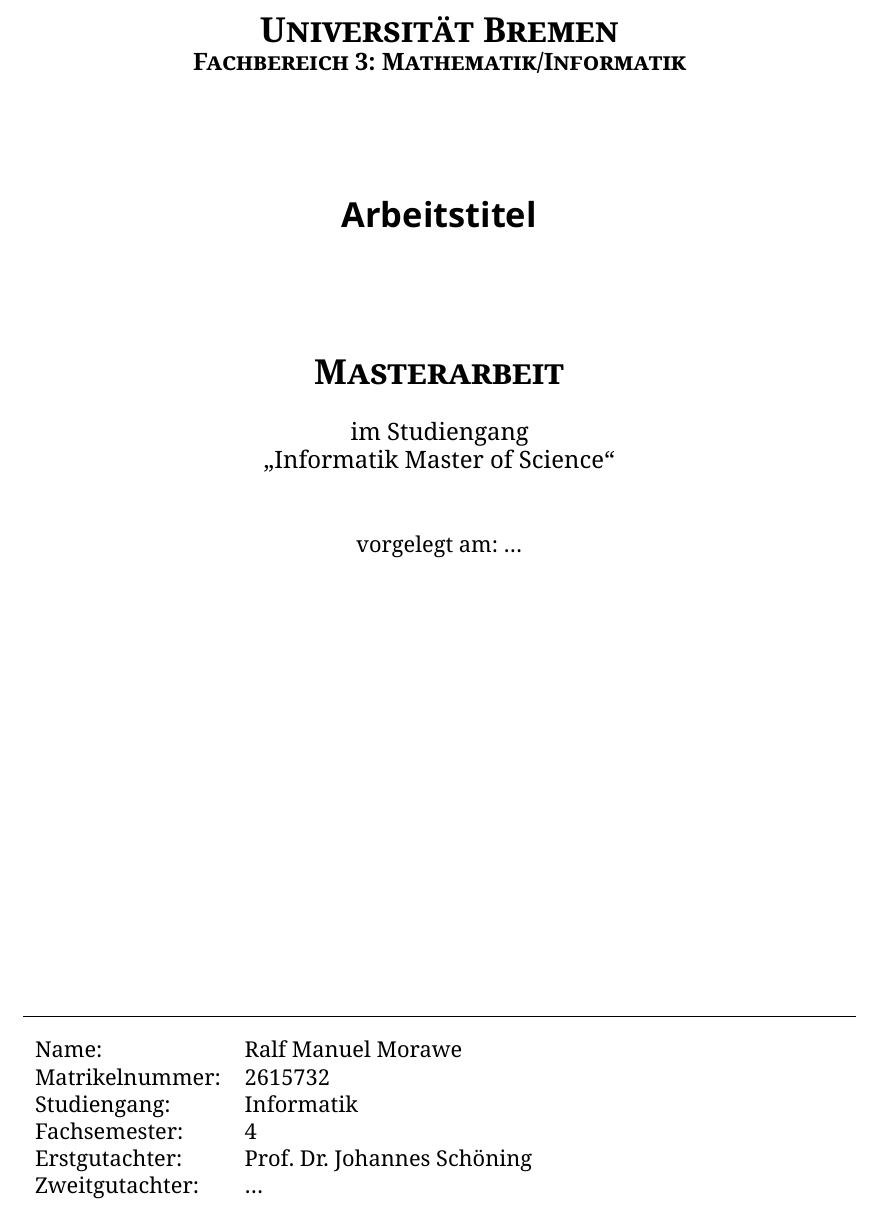
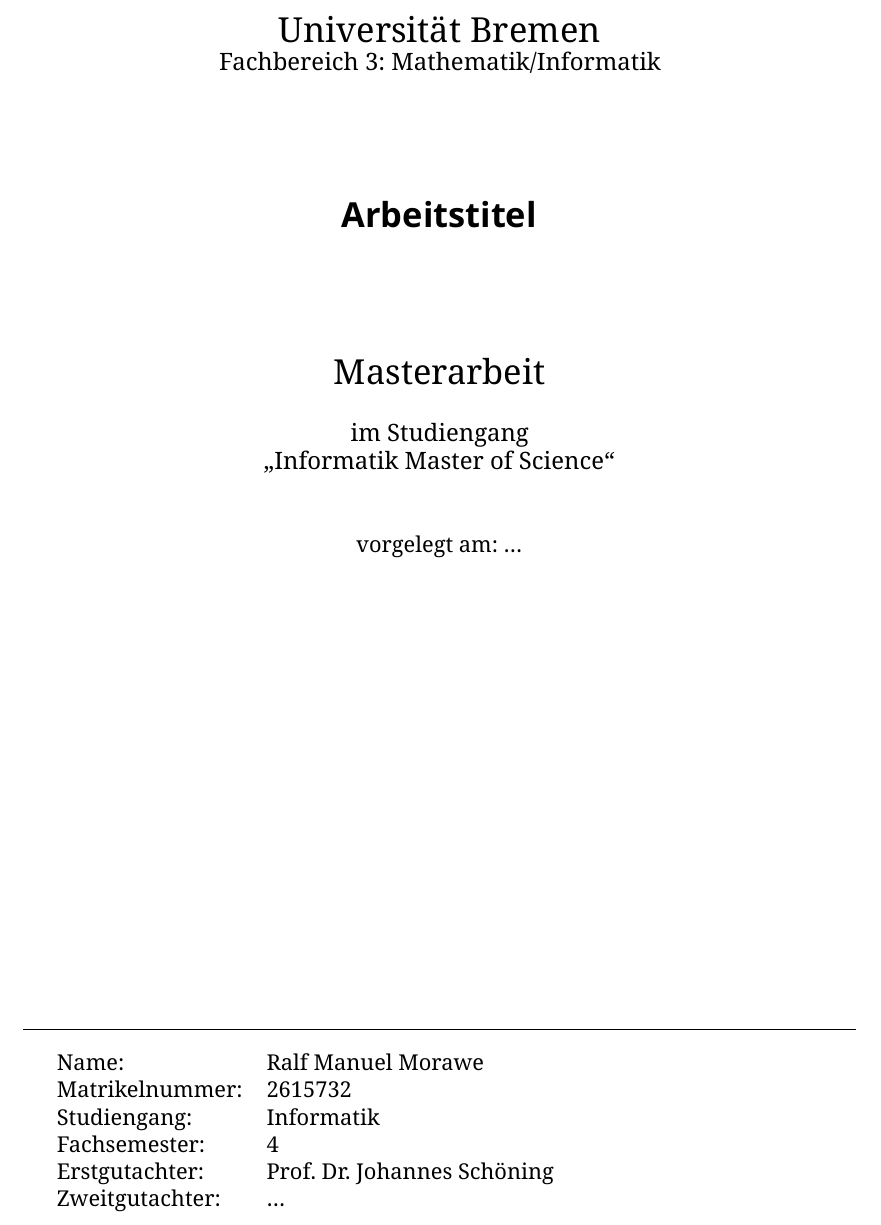
Before and after one commit to Mowalle/master-thesis, a LaTeX thesis (thesis/morawe_ralf_masterthesis.tex, which reads thesis/titlepage.tex): part of page 1 of 16, cut at the place of the change. Compiled offline with XeLaTeX.

Commit message:
Edit titlepage to remove underfull hbox warning

```diff
--- a/thesis/titlepage.tex
+++ b/thesis/titlepage.tex
@@ -1,11 +1,11 @@
 \begin{titlepage}
 \begin{center}
-		\LARGE\textbf{\textsc{Universität Bremen}}\\
-		\large\textbf{\textsc{Fachbereich 3: Mathematik/Informatik}}\\
+	\LARGE Universität Bremen\\
+	\large Fachbereich 3: Mathematik/Informatik\\
 	\vspace{2cm}
-		\LARGE \textbf{\textsf{Arbeitstitel}} \\
+	\LARGE\textsf{\textbf{Arbeitstitel}} \\
 	\vspace{2cm}
-		\LARGE\textbf{\textsc{Masterarbeit}}\\
+	\LARGE Masterarbeit\\
 	\vspace{0.5cm}
 	\large
 	im Studiengang\\
@@ -16,17 +16,16 @@
 	\vspace{3.5cm}
 \end{center}
 \vfill
+\noindent
 \hrule
 \vspace{1em}
-	\normalsize{
 \begin{tabular}{ll}
 	Name: & {Ralf Manuel Morawe} \\
 	Matrikelnummer: & {2615732} \\
 	Studiengang: & Informatik\\
 	Fachsemester: & 4\\
 	Erstgutachter: & {Prof. Dr. Johannes Schöning} \\
-			Zweitgutachter: & {\dots} \\
-		\end{tabular}\\
-	}
+	Zweitgutachter: & {\dots}
+\end{tabular}
 \end{titlepage}
 \cleardoublepage
```
Lines whose indentation alone changed are shown as unchanged.
